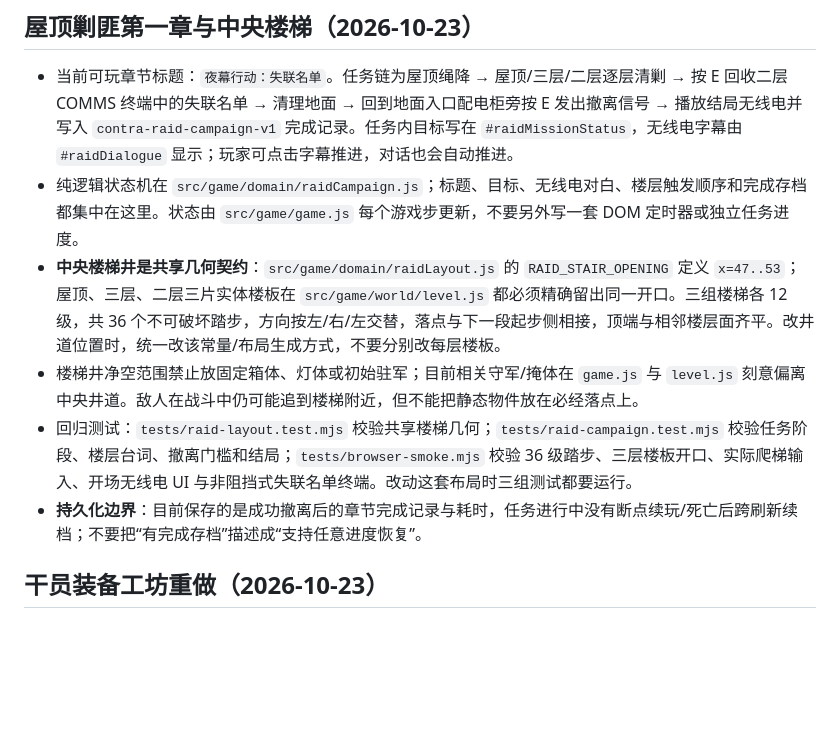
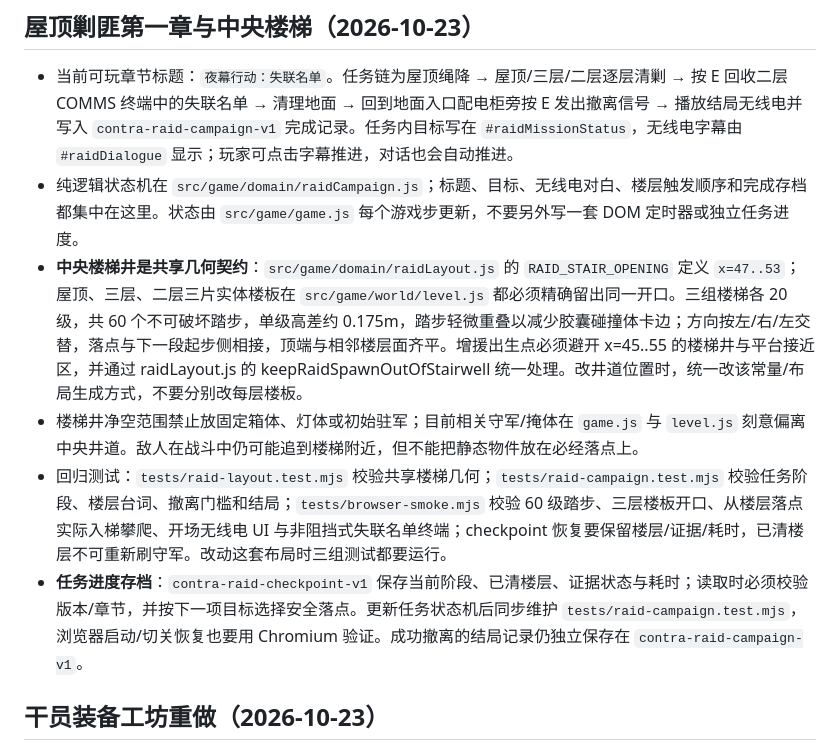
Before and after one commit to hejinlin0824/2ddoll-game, a Markdown page: AGENT.md, the part around the change. Rendered like a GitHub page; blank space fills up the shorter version.

Commit message:
docs: document raid navigation and checkpoint persistence

```diff
--- a/AGENT.md
+++ b/AGENT.md
@@ -623,10 +623,10 @@ class,不写样式);设计令牌在 `:root`:--bg-0 #070b13 深钢蓝底 / --ambe
 
 - 当前可玩章节标题：`夜幕行动：失联名单`。任务链为屋顶绳降 → 屋顶/三层/二层逐层清剿 → 按 E 回收二层 COMMS 终端中的失联名单 → 清理地面 → 回到地面入口配电柜旁按 E 发出撤离信号 → 播放结局无线电并写入 `contra-raid-campaign-v1` 完成记录。任务内目标写在 `#raidMissionStatus`，无线电字幕由 `#raidDialogue` 显示；玩家可点击字幕推进，对话也会自动推进。
 - 纯逻辑状态机在 `src/game/domain/raidCampaign.js`；标题、目标、无线电对白、楼层触发顺序和完成存档都集中在这里。状态由 `src/game/game.js` 每个游戏步更新，不要另外写一套 DOM 定时器或独立任务进度。
-- **中央楼梯井是共享几何契约**：`src/game/domain/raidLayout.js` 的 `RAID_STAIR_OPENING` 定义 `x=47..53`；屋顶、三层、二层三片实体楼板在 `src/game/world/level.js` 都必须精确留出同一开口。三组楼梯各 12 级，共 36 个不可破坏踏步，方向按左/右/左交替，落点与下一段起步侧相接，顶端与相邻楼层面齐平。改井道位置时，统一改该常量/布局生成方式，不要分别改每层楼板。
+- **中央楼梯井是共享几何契约**：`src/game/domain/raidLayout.js` 的 `RAID_STAIR_OPENING` 定义 `x=47..53`；屋顶、三层、二层三片实体楼板在 `src/game/world/level.js` 都必须精确留出同一开口。三组楼梯各 20 级，共 60 个不可破坏踏步，单级高差约 0.175m，踏步轻微重叠以减少胶囊碰撞体卡边；方向按左/右/左交替，落点与下一段起步侧相接，顶端与相邻楼层面齐平。增援出生点必须避开 x=45..55 的楼梯井与平台接近区，并通过 raidLayout.js 的 keepRaidSpawnOutOfStairwell 统一处理。改井道位置时，统一改该常量/布局生成方式，不要分别改每层楼板。
 - 楼梯井净空范围禁止放固定箱体、灯体或初始驻军；目前相关守军/掩体在 `game.js` 与 `level.js` 刻意偏离中央井道。敌人在战斗中仍可能追到楼梯附近，但不能把静态物件放在必经落点上。
-- 回归测试：`tests/raid-layout.test.mjs` 校验共享楼梯几何；`tests/raid-campaign.test.mjs` 校验任务阶段、楼层台词、撤离门槛和结局；`tests/browser-smoke.mjs` 校验 36 级踏步、三层楼板开口、实际爬梯输入、开场无线电 UI 与非阻挡式失联名单终端。改动这套布局时三组测试都要运行。
-- **持久化边界**：目前保存的是成功撤离后的章节完成记录与耗时，任务进行中没有断点续玩/死亡后跨刷新续档；不要把“有完成存档”描述成“支持任意进度恢复”。
+- 回归测试：`tests/raid-layout.test.mjs` 校验共享楼梯几何；`tests/raid-campaign.test.mjs` 校验任务阶段、楼层台词、撤离门槛和结局；`tests/browser-smoke.mjs` 校验 60 级踏步、三层楼板开口、从楼层落点实际入梯攀爬、开场无线电 UI 与非阻挡式失联名单终端；checkpoint 恢复要保留楼层/证据/耗时，已清楼层不可重新刷守军。改动这套布局时三组测试都要运行。
+- **任务进度存档**：`contra-raid-checkpoint-v1` 保存当前阶段、已清楼层、证据状态与耗时；读取时必须校验版本/章节，并按下一项目标选择安全落点。更新任务状态机后同步维护 `tests/raid-campaign.test.mjs`，浏览器启动/切关恢复也要用 Chromium 验证。成功撤离的结局记录仍独立保存在 `contra-raid-campaign-v1`。
 
 
 ## 干员装备工坊重做（2026-10-23）
```
